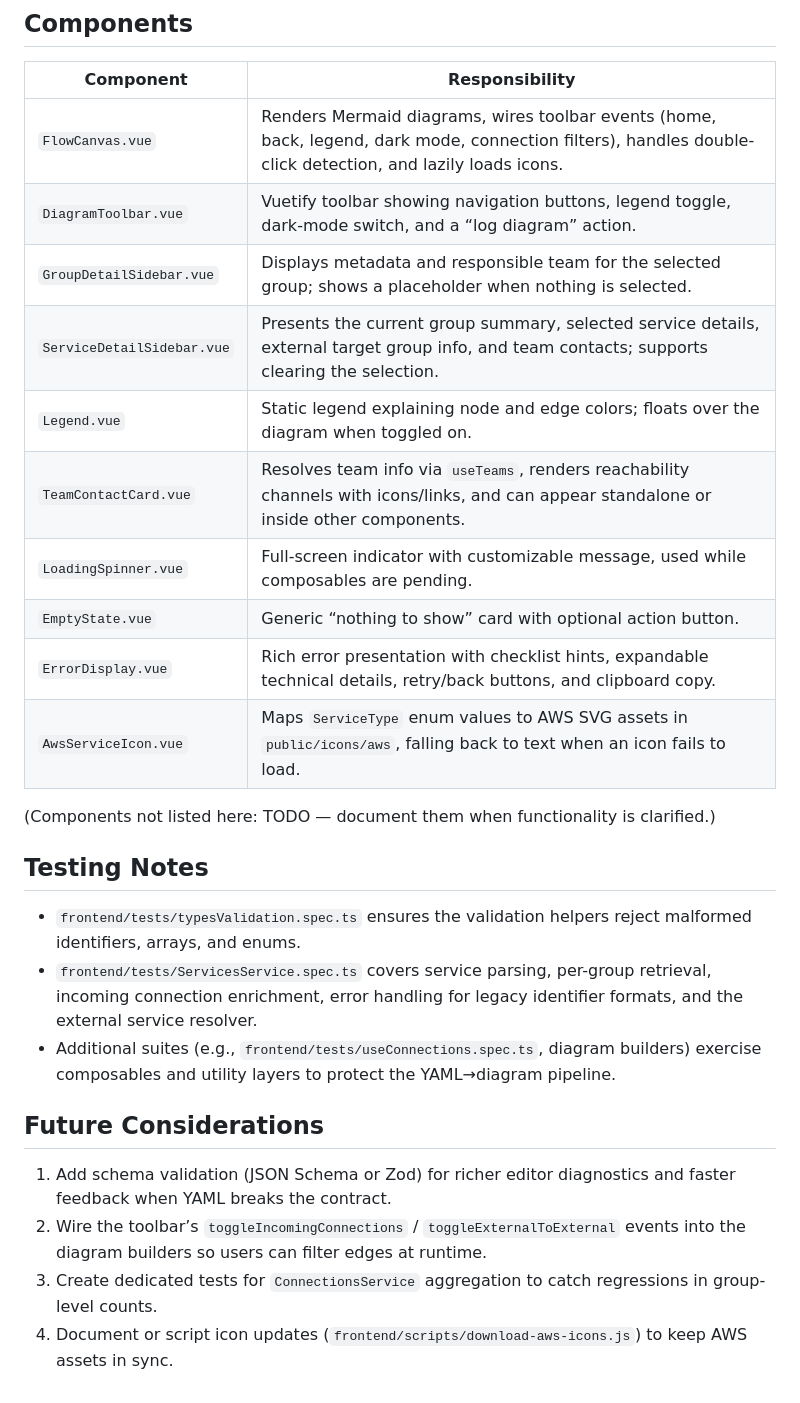
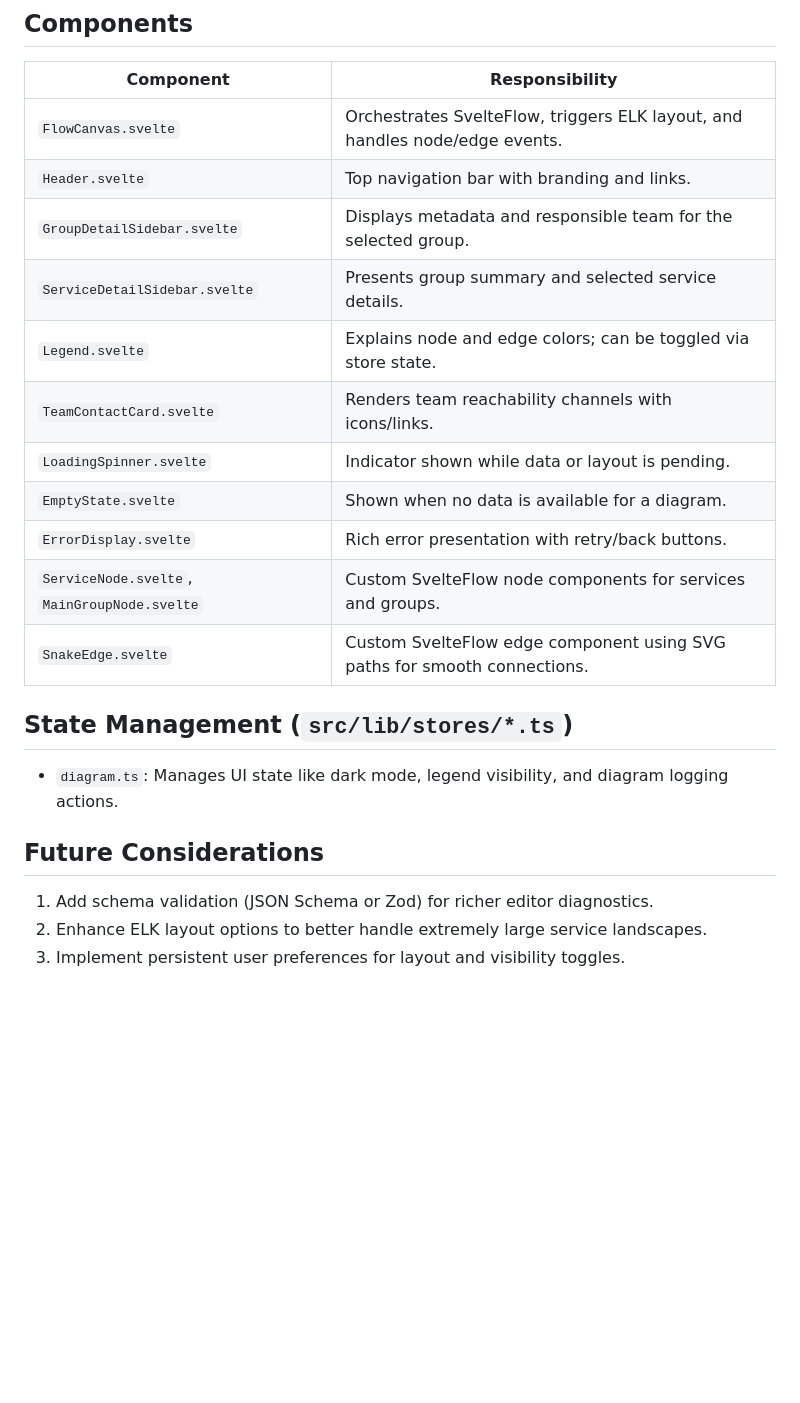
Before and after one commit to K-4U/resource-mapper, a Markdown page: ARCHITECTURE.md, the part around one of its changes. Rendered like a GitHub page; blank space fills up the shorter version.

```diff
--- a/ARCHITECTURE.md
+++ b/ARCHITECTURE.md
@@ -74,26 +61,22 @@ All composables rely on `useAsyncData`, so every consumer receives reactive `dat
 ## Components
 | Component | Responsibility |
 | --- | --- |
-| `FlowCanvas.vue` | Renders Mermaid diagrams, wires toolbar events (home, back, legend, dark mode, connection filters), handles double-click detection, and lazily loads icons. |
-| `DiagramToolbar.vue` | Vuetify toolbar showing navigation buttons, legend toggle, dark-mode switch, and a “log diagram” action. |
-| `GroupDetailSidebar.vue` | Displays metadata and responsible team for the selected group; shows a placeholder when nothing is selected. |
-| `ServiceDetailSidebar.vue` | Presents the current group summary, selected service details, external target group info, and team contacts; supports clearing the selection. |
-| `Legend.vue` | Static legend explaining node and edge colors; floats over the diagram when toggled on. |
-| `TeamContactCard.vue` | Resolves team info via `useTeams`, renders reachability channels with icons/links, and can appear standalone or inside other components. |
-| `LoadingSpinner.vue` | Full-screen indicator with customizable message, used while composables are pending. |
-| `EmptyState.vue` | Generic “nothing to show” card with optional action button. |
-| `ErrorDisplay.vue` | Rich error presentation with checklist hints, expandable technical details, retry/back buttons, and clipboard copy. |
-| `AwsServiceIcon.vue` | Maps `ServiceType` enum values to AWS SVG assets in `public/icons/aws`, falling back to text when an icon fails to load. |
+| `FlowCanvas.svelte` | Orchestrates SvelteFlow, triggers ELK layout, and handles node/edge events. |
+| `Header.svelte` | Top navigation bar with branding and links. |
+| `GroupDetailSidebar.svelte` | Displays metadata and responsible team for the selected group. |
+| `ServiceDetailSidebar.svelte` | Presents group summary and selected service details. |
+| `Legend.svelte` | Explains node and edge colors; can be toggled via store state. |
+| `TeamContactCard.svelte` | Renders team reachability channels with icons/links. |
+| `LoadingSpinner.svelte` | Indicator shown while data or layout is pending. |
+| `EmptyState.svelte` | Shown when no data is available for a diagram. |
+| `ErrorDisplay.svelte` | Rich error presentation with retry/back buttons. |
+| `ServiceNode.svelte`, `MainGroupNode.svelte` | Custom SvelteFlow node components for services and groups. |
+| `SnakeEdge.svelte` | Custom SvelteFlow edge component using SVG paths for smooth connections. |
 
-(Components not listed here: TODO — document them when functionality is clarified.)
-
-## Testing Notes
-- `frontend/tests/typesValidation.spec.ts` ensures the validation helpers reject malformed identifiers, arrays, and enums.
-- `frontend/tests/ServicesService.spec.ts` covers service parsing, per-group retrieval, incoming connection enrichment, error handling for legacy identifier formats, and the external service resolver.
-- Additional suites (e.g., `frontend/tests/useConnections.spec.ts`, diagram builders) exercise composables and utility layers to protect the YAML→diagram pipeline.
+## State Management (`src/lib/stores/*.ts`)
+- `diagram.ts`: Manages UI state like dark mode, legend visibility, and diagram logging actions.
 
 ## Future Considerations
-1. Add schema validation (JSON Schema or Zod) for richer editor diagnostics and faster feedback when YAML breaks the contract.
-2. Wire the toolbar’s `toggleIncomingConnections` / `toggleExternalToExternal` events into the diagram builders so users can filter edges at runtime.
-3. Create dedicated tests for `ConnectionsService` aggregation to catch regressions in group-level counts.
-4. Document or script icon updates (`frontend/scripts/download-aws-icons.js`) to keep AWS assets in sync.
+1. Add schema validation (JSON Schema or Zod) for richer editor diagnostics.
+2. Enhance ELK layout options to better handle extremely large service landscapes.
+3. Implement persistent user preferences for layout and visibility toggles.
```
Also changed, not shown: other parts of ARCHITECTURE.md (+35 -48 lines).
